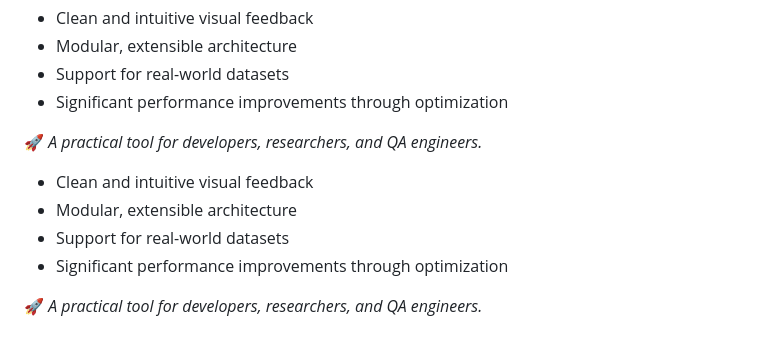
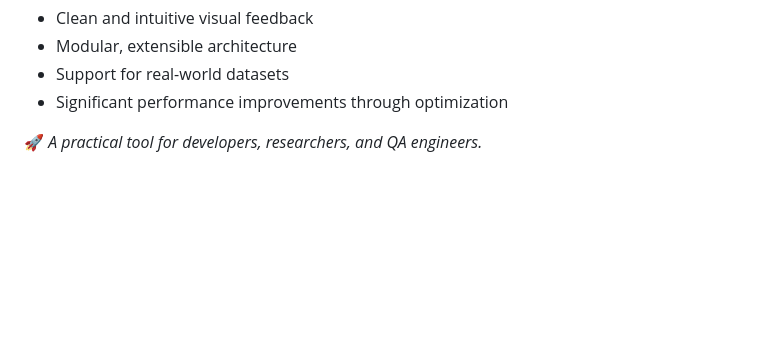
Before and after one commit to yassinedache/bugpredictor, a Markdown page: README.md, the part around the change. Drawn GitHub-style; blank space fills up the shorter version.

```diff
--- a/README.md
+++ b/README.md
@@ -206,9 +206,3 @@ It provides:
 - Significant performance improvements through optimization
 
 🚀 *A practical tool for developers, researchers, and QA engineers.*
-- Clean and intuitive visual feedback
-- Modular, extensible architecture
-- Support for real-world datasets
-- Significant performance improvements through optimization
-
-🚀 *A practical tool for developers, researchers, and QA engineers.*
```
